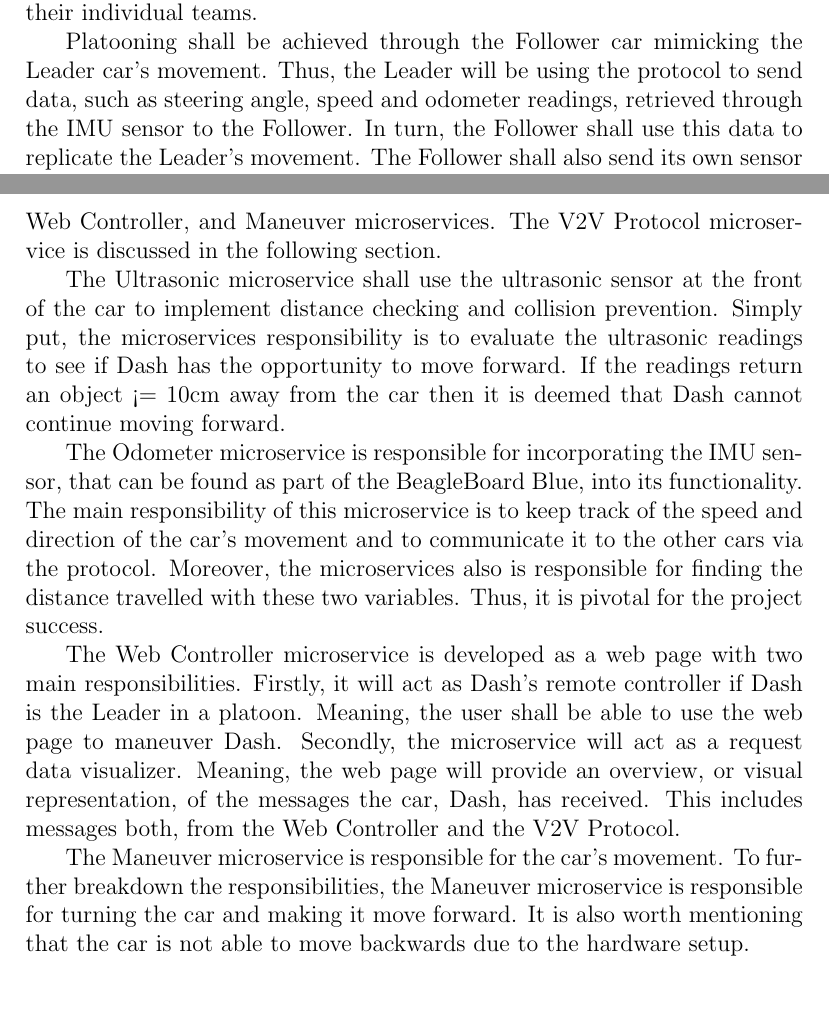
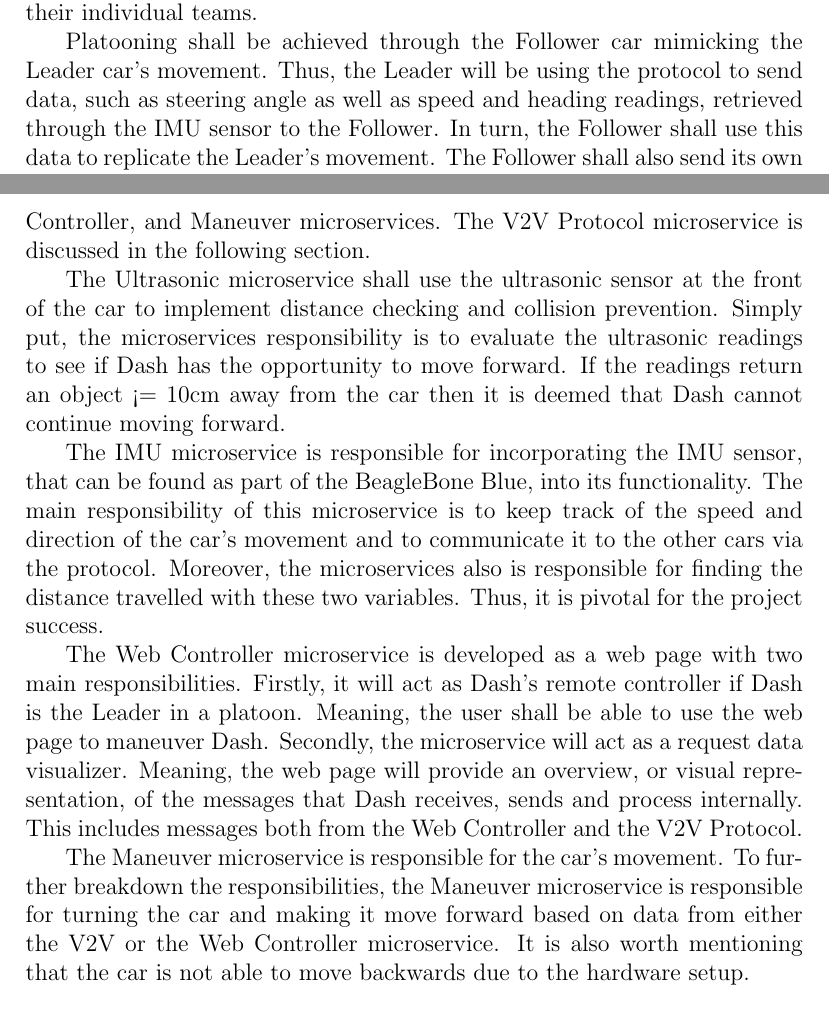
Before and after one commit to BigPapaKlonas/dit168, a LaTeX document (doc/Project Management/Vision/Vision.tex): two parts of pages 2 and 3 of 4 before the commit and two parts of pages 2 and 3 of 5 after it, joined at a grey line, cut so that both start at the same text, the shorter picture padded with empty space. Compiled offline with pdfLaTeX.

Commit message:
minor changes, BeagleBoard -> BeagleBone and naming of microservice + more info on maneouvering

```diff
--- a/doc/Project Management/Vision/Vision.tex
+++ b/doc/Project Management/Vision/Vision.tex
@@ -54,16 +54,16 @@ The project groups were provided with two main functional requirements; the firs
 
 The V2V protocol is to be created using a single member from each of the project groups. The said members are labeled as “V2V Managers”, and excluding the V2V protocol creation, the managers are responsible for inter-team communication as well as sharing knowledge about the protocol with their individual teams. \par
 
-Platooning shall be achieved through the Follower car mimicking the Leader car’s movement. Thus, the Leader will be using the protocol to send data, such as steering angle, speed and odometer readings, retrieved through the IMU sensor to the Follower. In turn, the Follower shall use this data to replicate the Leader’s movement. The Follower shall also send its own sensor readings to the Leader, for the purpose of the Leader knowing that it still has a Follower. It has been decided that with the protocol information from the Leader will be sent 10 times a second, or at a frequency of 10 HZ. Moreover, for the correct/optimal platooning capabilities to be achieved the car times’ must synchronized which shall be done via using “time.google.com” for the cars NTP servers.\par
-The project incorporates microservices to achieve its desired functionality. Therefore, the major features of the project correspond to the designed microservices and vice versa. The development group has identified several required microservices, which include V2V Protocol, Ultrasonic, Odometer, Web Controller, and Maneuver microservices. The V2V Protocol microservice is discussed in the following section. \par
+Platooning shall be achieved through the Follower car mimicking the Leader car’s movement. Thus, the Leader will be using the protocol to send data, such as steering angle as well as speed and heading readings, retrieved through the IMU sensor to the Follower. In turn, the Follower shall use this data to replicate the Leader’s movement. The Follower shall also send its own sensor readings to the Leader, for the purpose of the Leader knowing that it still has a Follower. It has been decided that with the protocol information from the Leader will be sent 10 times a second, or at a frequency of 10 HZ. Moreover, for the correct/optimal platooning capabilities to be achieved the car times’ must synchronized which shall be done via using “time.google.com” for the cars NTP servers.\par
+The project incorporates microservices to achieve its desired functionality. Therefore, the major features of the project correspond to the designed microservices and vice versa. The development group has identified several required microservices, which include V2V Protocol, Ultrasonic, IMU, Web Controller, and Maneuver microservices. The V2V Protocol microservice is discussed in the following section. \par
 
 The Ultrasonic microservice shall use the ultrasonic sensor at the front of the car to implement distance checking and collision prevention. Simply put, the microservices responsibility is to evaluate the ultrasonic readings to see if Dash has the opportunity to move forward. If the readings return an object <= 10cm away from the car then it is deemed that Dash cannot continue moving forward. \par
 
-The Odometer microservice is responsible for incorporating the IMU sensor, that can be found as part of the BeagleBoard Blue, into its functionality. The main responsibility of this microservice is to keep track of the speed and direction of the car’s movement and to communicate it to the other cars via the protocol. Moreover, the microservices also is responsible for finding the distance travelled with these two variables. Thus, it is pivotal for the project success. \par
+The IMU microservice is responsible for incorporating the IMU sensor, that can be found as part of the BeagleBone Blue, into its functionality. The main responsibility of this microservice is to keep track of the speed and direction of the car’s movement and to communicate it to the other cars via the protocol. Moreover, the microservices also is responsible for finding the distance travelled with these two variables. Thus, it is pivotal for the project success. \par
 
-The Web Controller microservice is developed as a web page with two main responsibilities. Firstly, it will act as Dash’s remote controller if Dash is the Leader in a platoon. Meaning, the user shall be able to use the web page to maneuver Dash. Secondly, the microservice will act as a request data visualizer. Meaning, the web page will provide an overview, or visual representation, of the messages the car, Dash, has received. This includes messages both, from the Web Controller and the V2V Protocol. \par
+The Web Controller microservice is developed as a web page with two main responsibilities. Firstly, it will act as Dash’s remote controller if Dash is the Leader in a platoon. Meaning, the user shall be able to use the web page to maneuver Dash. Secondly, the microservice will act as a request data visualizer. Meaning, the web page will provide an overview, or visual representation, of the messages that Dash receives, sends and process internally. This includes messages both from the Web Controller and the V2V Protocol. \par
 
-The Maneuver microservice is responsible for the car’s movement. To further breakdown the responsibilities, the Maneuver microservice is responsible for turning the car and making it move forward. It is also worth mentioning that the car is not able to move backwards due to the hardware setup.\par
+The Maneuver microservice is responsible for the car’s movement. To further breakdown the responsibilities, the Maneuver microservice is responsible for turning the car and making it move forward based on data from either the V2V or the Web Controller microservice. It is also worth mentioning that the car is not able to move backwards due to the hardware setup.\par
 
 \section{Communication Protocol}
 The V2V protocol is a pivotal part of the project. It is with this protocol that Dash communicates with other cars and sends it sensor readings. As such the protocol microservice communicates with the aforementioned mentioned microservices. This section describes the messages sent by the protocol and their purpose. \par
```
Also changed, not shown: doc/Project Management/Vision/Vision.tex (2 more changed lines).
